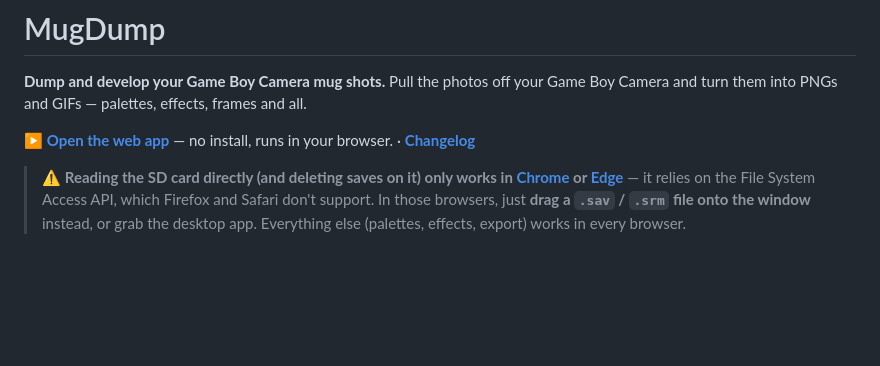
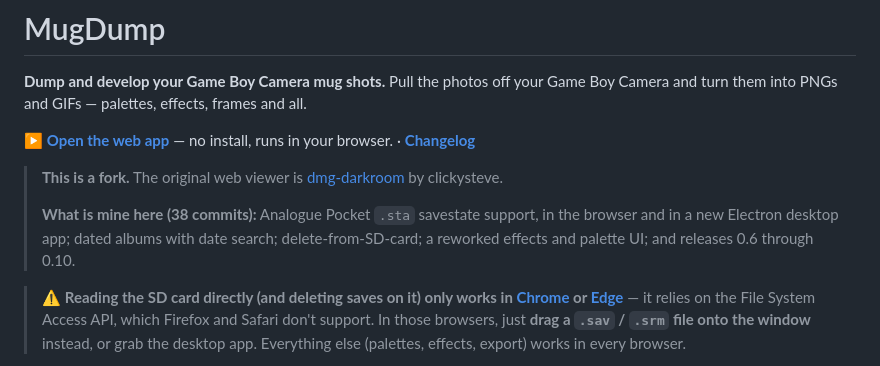
Before and after one commit to Guillain-RDCDE/MugDump, a Markdown page: README.md, the part around the change. Drawn GitHub-style; blank space fills up the shorter version.

Commit message:
docs: state what is mine in this fork

```diff
--- a/README.md
+++ b/README.md
@@ -12,6 +12,10 @@
 Game Boy Camera and turn them into PNGs and GIFs — palettes, effects, frames and all.
 
 **[▶ Open the web app](https://guillain-rdcde.github.io/MugDump/)** — no install, runs in your browser. · **[Changelog](CHANGELOG.md)**
+
+> **This is a fork.** The original web viewer is [dmg-darkroom](https://github.com/clickysteve/dmg-darkroom) by clickysteve.
+>
+> **What is mine here (38 commits):** Analogue Pocket `.sta` savestate support, in the browser and in a new Electron desktop app; dated albums with date search; delete-from-SD-card; a reworked effects and palette UI; and releases 0.6 through 0.10.
 
 > ⚠️ **Reading the SD card directly (and deleting saves on it) only works in [Chrome](https://www.google.com/chrome/) or [Edge](https://www.microsoft.com/edge)** — it relies on the File System Access API, which Firefox and Safari don't support. In those browsers, just **drag a `.sav` / `.srm` file onto the window** instead, or grab the desktop app. Everything else (palettes, effects, export) works in every browser.
 
```
